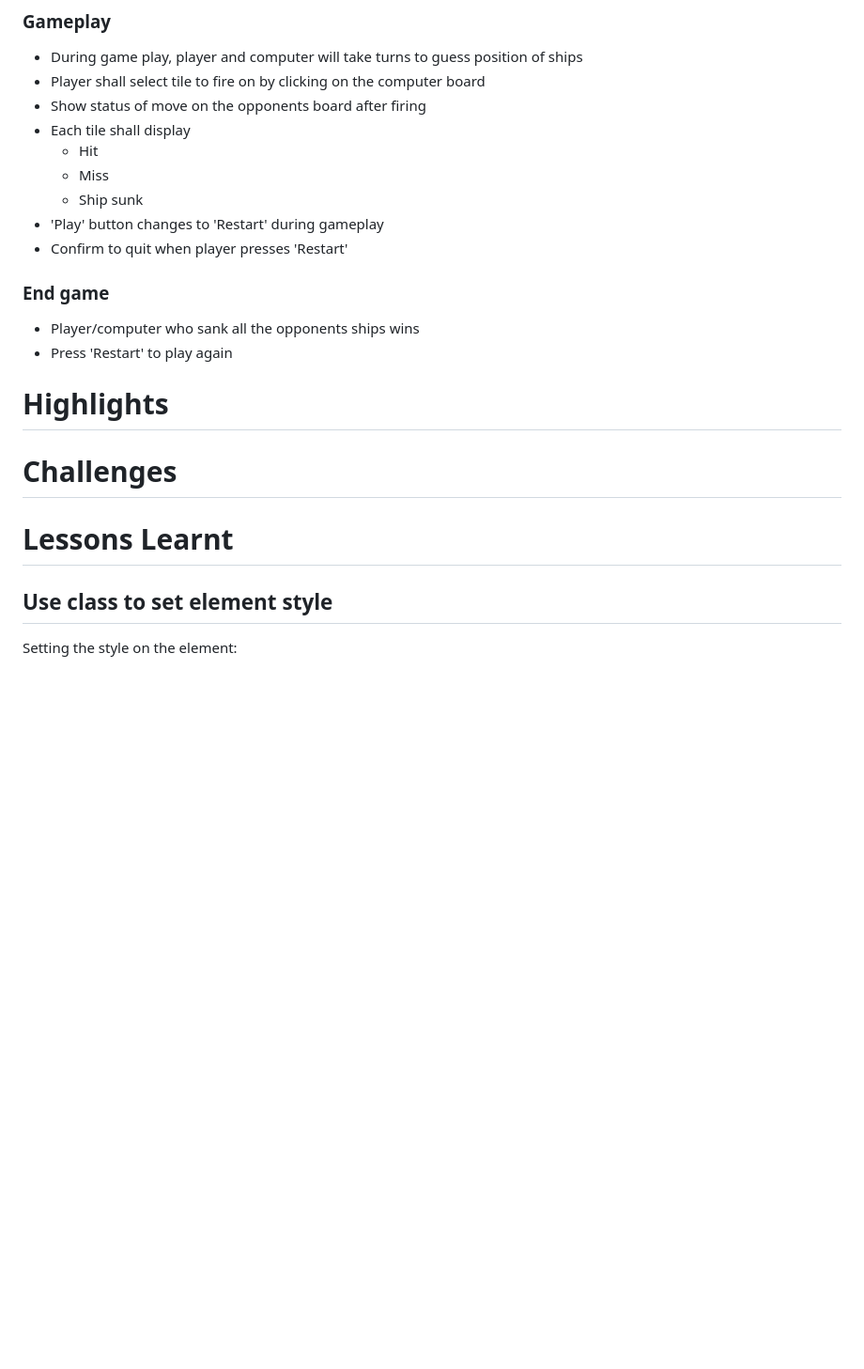
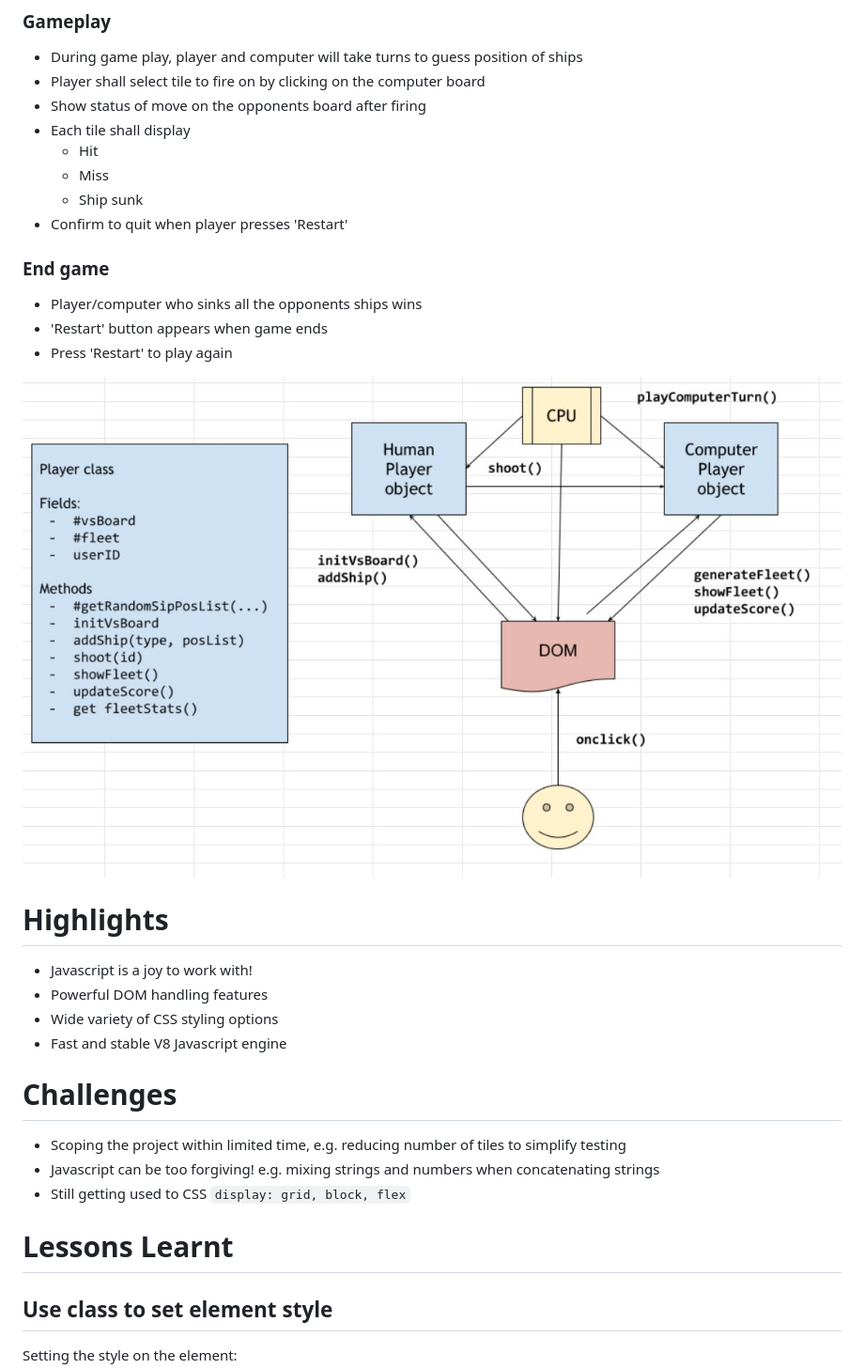
Before and after one commit to cpwong/project-week-1, a Markdown page: README.md, the part around the change printed below. Shown: that part at 94% size. Drawn GitHub-style; pictures changed too: flowchart.jpg (added); blank space fills up the shorter version.

```diff
--- a/README.md
+++ b/README.md
@@ -29,19 +29,27 @@
   - Hit
   - Miss
   - Ship sunk
-- 'Play' button changes to 'Restart' during gameplay
 - Confirm to quit when player presses 'Restart'
 
 ### End game
-- Player/computer who sank all the opponents ships wins
+- Player/computer who sinks all the opponents ships wins
+- 'Restart' button appears when game ends
 - Press 'Restart' to play again
 
+![flowchart](flowchart.jpg)
+
 # Highlights
+- Javascript is a joy to work with!
+- Powerful DOM handling features
+- Wide variety of CSS styling options
+- Fast and stable V8 Javascript engine
 
 # Challenges
+- Scoping the project within limited time, e.g. reducing number of tiles to simplify testing
+- Javascript can be too forgiving! e.g. mixing strings and numbers when concatenating strings
+- Still getting used to CSS `display: grid, block, flex`
 
 # Lessons Learnt
-
 ## Use class to set element style
 
 Setting the style on the element:
```
Also changed, not shown: other parts of README.md (+38 -9 lines), battleship.jpg, 1 other file.
